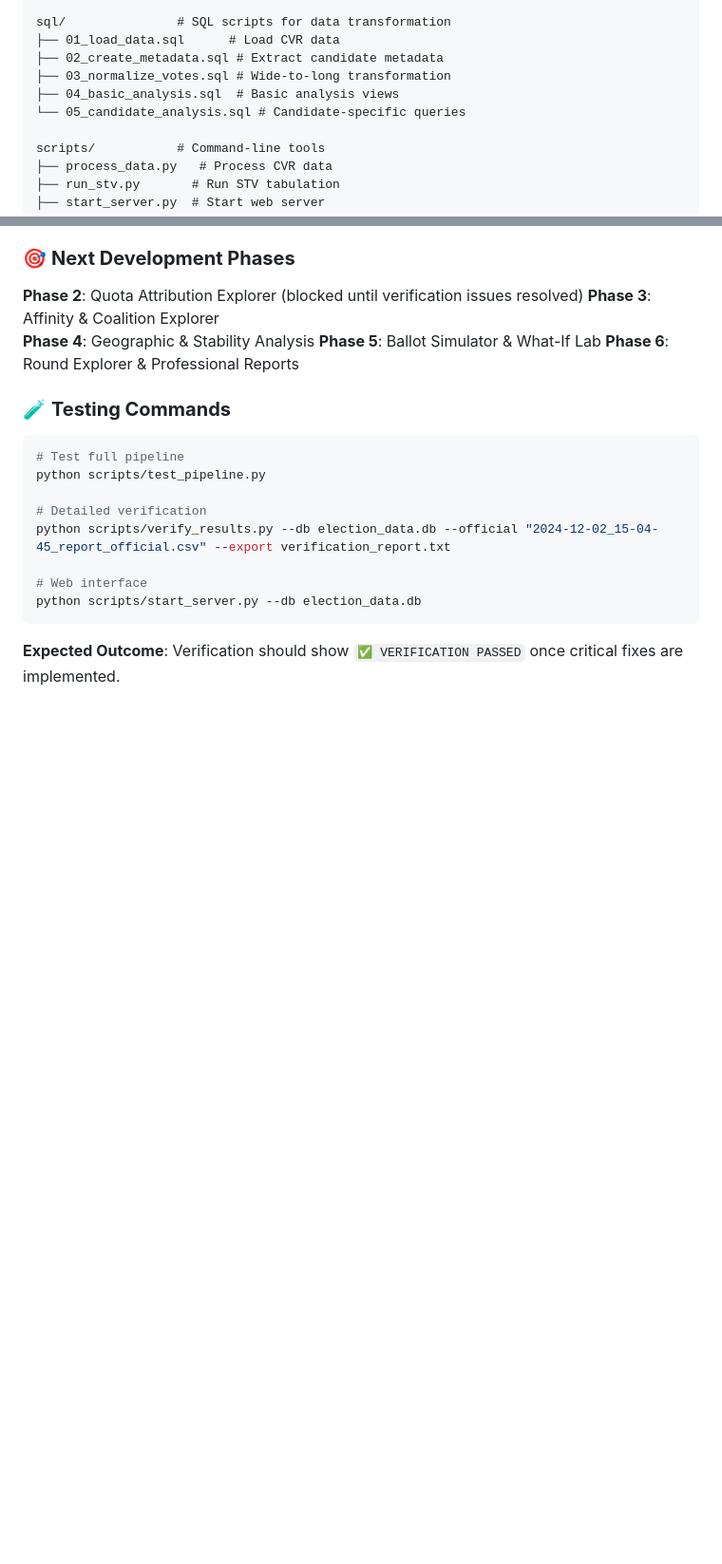
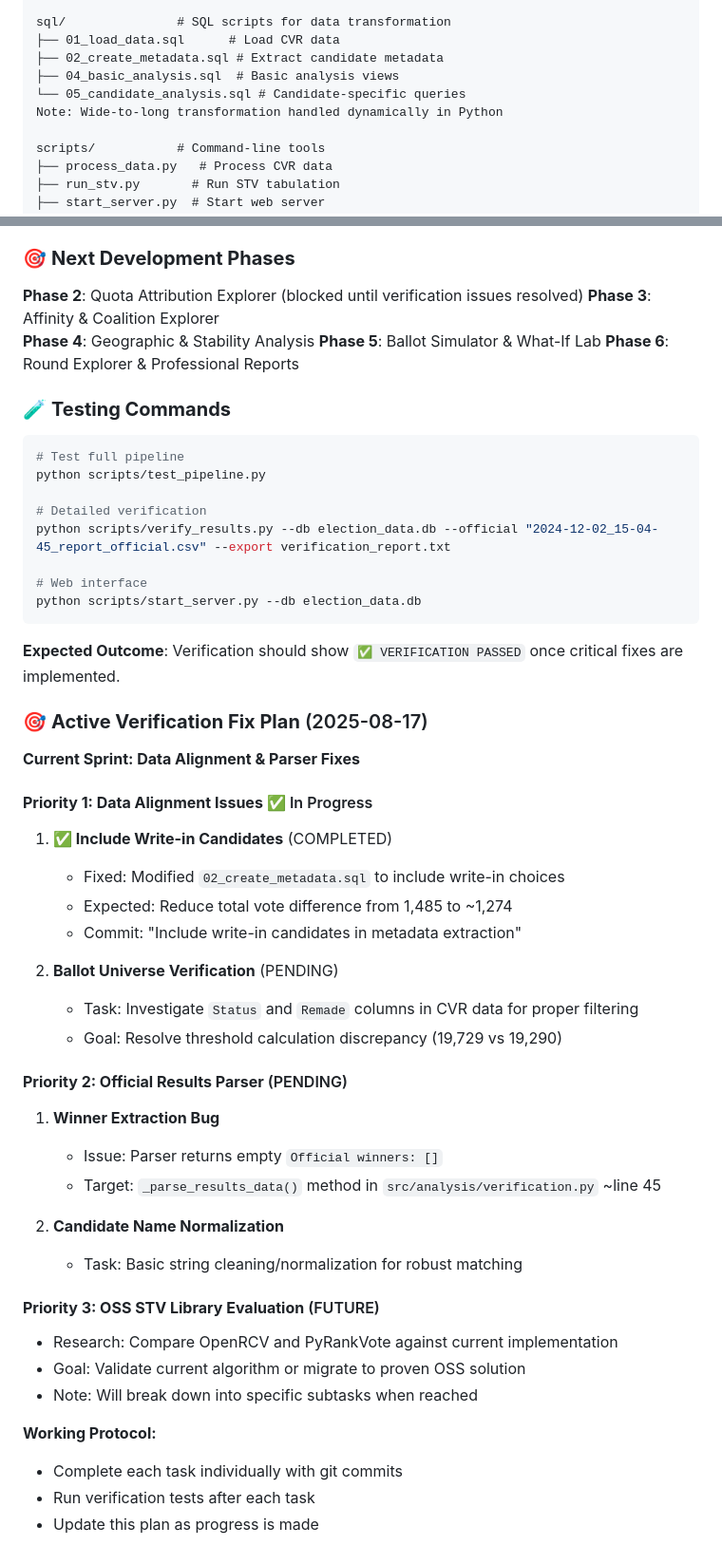
Before and after one commit to goodfastcheapPDX/rank-choice-analysis, a Markdown page: CLAUDE.md, 2 parts joined by grey strips. Shown at 95% size. Rendered like a GitHub page; blank space fills up the shorter version.

Commit message:
Update CLAUDE.md to reflect current architecture and add verification plan
- Remove reference to deleted 03_normalize_votes.sql file
- Add active verification fix plan with current progress tracking
- Document working protocol for systematic task completion
- Update project structure to reflect dynamic Python SQL implementation

🤖 Generated with [Claude Code](https://claude.ai/code)

Co-Authored-By: Claude <noreply@anthropic.com>

````diff
--- a/CLAUDE.md
+++ b/CLAUDE.md
@@ -65,9 +65,9 @@ src/
 sql/               # SQL scripts for data transformation
 ├── 01_load_data.sql      # Load CVR data
 ├── 02_create_metadata.sql # Extract candidate metadata
-├── 03_normalize_votes.sql # Wide-to-long transformation
 ├── 04_basic_analysis.sql  # Basic analysis views
 └── 05_candidate_analysis.sql # Candidate-specific queries
+Note: Wide-to-long transformation handled dynamically in Python
 
 scripts/           # Command-line tools
 ├── process_data.py   # Process CVR data
@@ -209,3 +209,35 @@ python scripts/start_server.py --db election_data.db
 ```
 
 **Expected Outcome**: Verification should show `✅ VERIFICATION PASSED` once critical fixes are implemented.
+
+### 🎯 **Active Verification Fix Plan** (2025-08-17)
+
+**Current Sprint: Data Alignment & Parser Fixes**
+
+#### **Priority 1: Data Alignment Issues** ✅ In Progress
+1. **✅ Include Write-in Candidates** (COMPLETED)
+   - Fixed: Modified `02_create_metadata.sql` to include write-in choices
+   - Expected: Reduce total vote difference from 1,485 to ~1,274
+   - Commit: "Include write-in candidates in metadata extraction"
+
+2. **Ballot Universe Verification** (PENDING)
+   - Task: Investigate `Status` and `Remade` columns in CVR data for proper filtering
+   - Goal: Resolve threshold calculation discrepancy (19,729 vs 19,290)
+
+#### **Priority 2: Official Results Parser** (PENDING)
+1. **Winner Extraction Bug**
+   - Issue: Parser returns empty `Official winners: []`
+   - Target: `_parse_results_data()` method in `src/analysis/verification.py` ~line 45
+
+2. **Candidate Name Normalization**
+   - Task: Basic string cleaning/normalization for robust matching
+
+#### **Priority 3: OSS STV Library Evaluation** (FUTURE)
+- Research: Compare OpenRCV and PyRankVote against current implementation
+- Goal: Validate current algorithm or migrate to proven OSS solution
+- Note: Will break down into specific subtasks when reached
+
+**Working Protocol:**
+- Complete each task individually with git commits
+- Run verification tests after each task
+- Update this plan as progress is made
````
